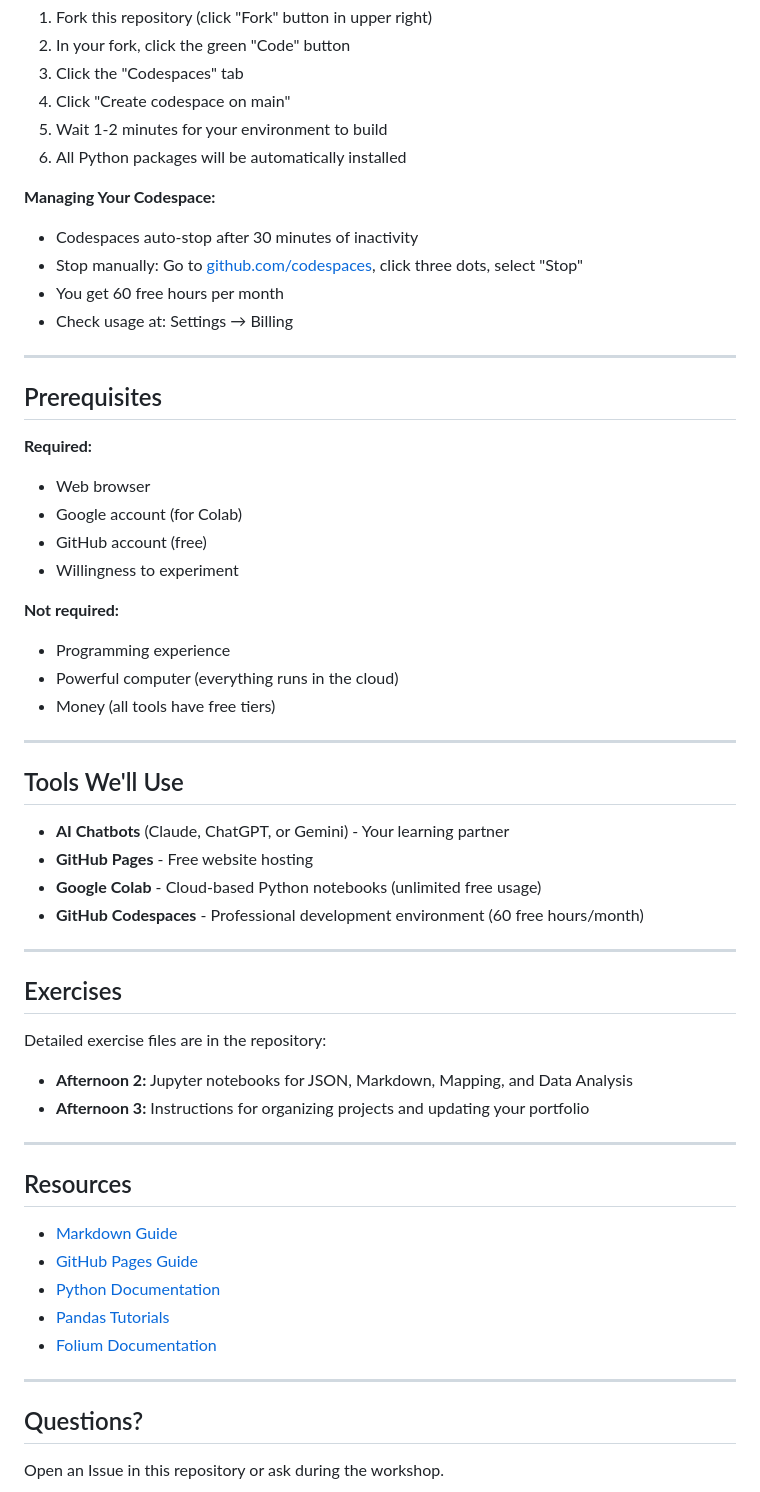
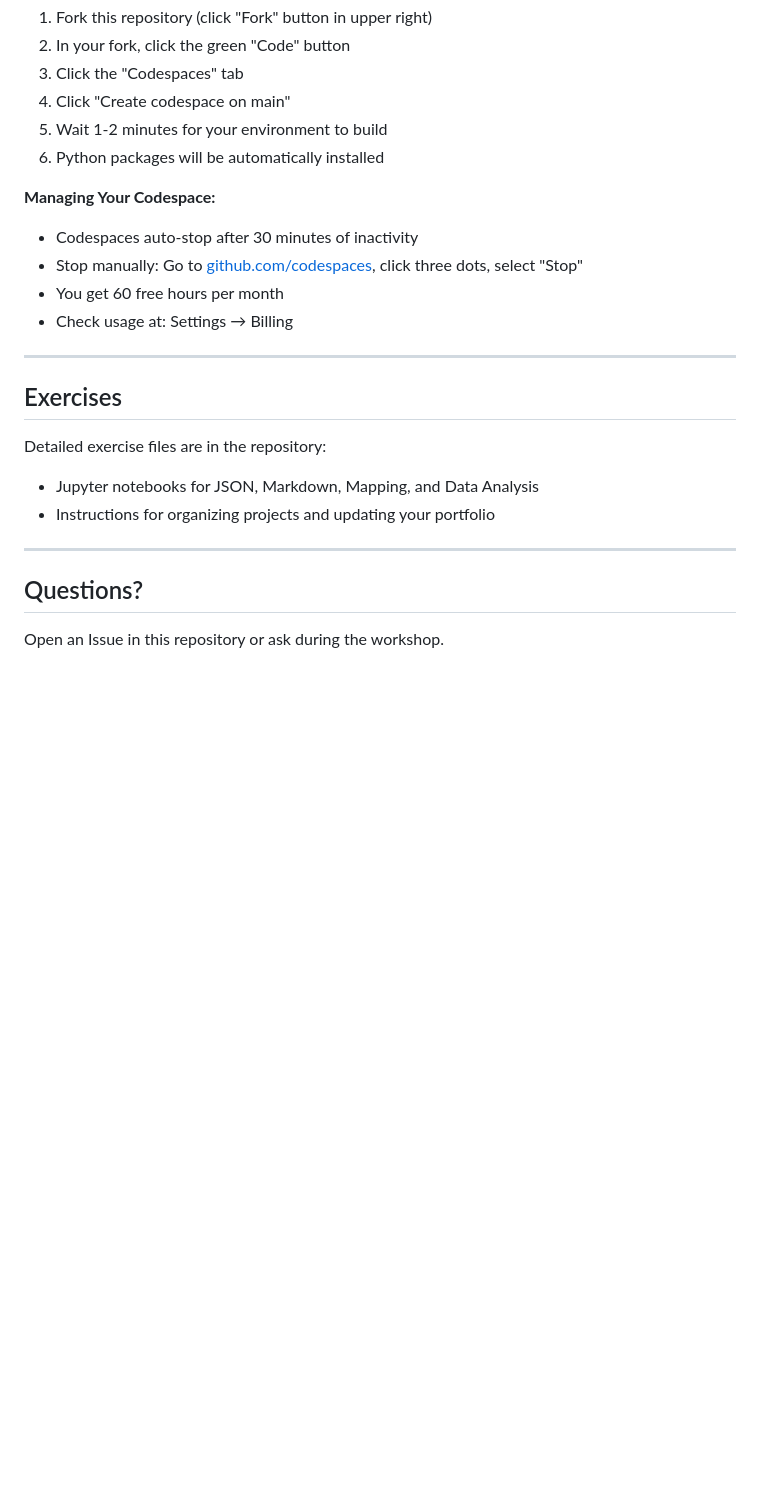
Before and after one commit to mroswell/ai-coding-essentials, a Markdown page: README.md, the part around one of its changes. Rendered like a GitHub page; blank space fills up the shorter version.

```diff
--- a/README.md
+++ b/README.md
@@ -56,7 +83,7 @@ Use GitHub Codespaces to organize your projects professionally, convert notebook
 3. Click the "Codespaces" tab
 4. Click "Create codespace on main"
 5. Wait 1-2 minutes for your environment to build
-6. All Python packages will be automatically installed
+6. Python packages will be automatically installed
 
 **Managing Your Codespace:**
 - Codespaces auto-stop after 30 minutes of inactivity
@@ -64,49 +91,19 @@ Use GitHub Codespaces to organize your projects professionally, convert notebook
 - You get 60 free hours per month
 - Check usage at: Settings → Billing
 
----
-
-## Prerequisites
-
-**Required:**
-- Web browser
-- Google account (for Colab)
-- GitHub account (free)
-- Willingness to experiment
-
-**Not required:**
-- Programming experience
-- Powerful computer (everything runs in the cloud)
-- Money (all tools have free tiers)
 
 ---
 
-## Tools We'll Use
-
-- **AI Chatbots** (Claude, ChatGPT, or Gemini) - Your learning partner
-- **GitHub Pages** - Free website hosting
-- **Google Colab** - Cloud-based Python notebooks (unlimited free usage)
-- **GitHub Codespaces** - Professional development environment (60 free hours/month)
-
----
 
 ## Exercises
 
 Detailed exercise files are in the repository:
-- **Afternoon 2:** Jupyter notebooks for JSON, Markdown, Mapping, and Data Analysis
-- **Afternoon 3:** Instructions for organizing projects and updating your portfolio
+- Jupyter notebooks for JSON, Markdown, Mapping, and Data Analysis
+- Instructions for organizing projects and updating your portfolio
 
 ---
 
-## Resources
 
-- [Markdown Guide](https://www.markdownguide.org/)
-- [GitHub Pages Guide](https://pages.github.com/)
-- [Python Documentation](https://docs.python.org/3/)
-- [Pandas Tutorials](https://pandas.pydata.org/docs/getting_started/intro_tutorials/)
-- [Folium Documentation](https://python-visualization.github.io/folium/)
-
----
 
 ## Questions?
 
```
Also changed, not shown: other parts of README.md (+44 -17 lines).
